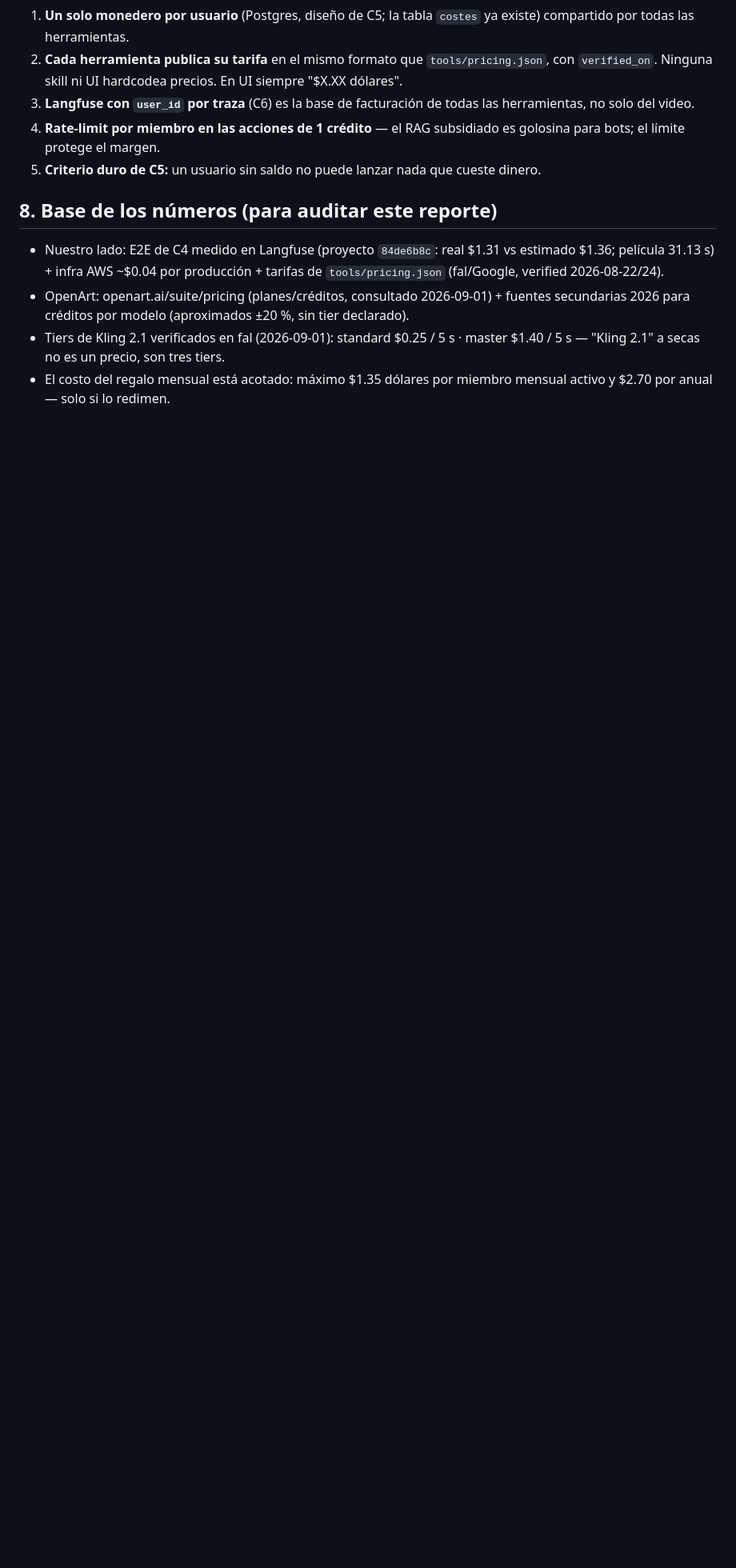
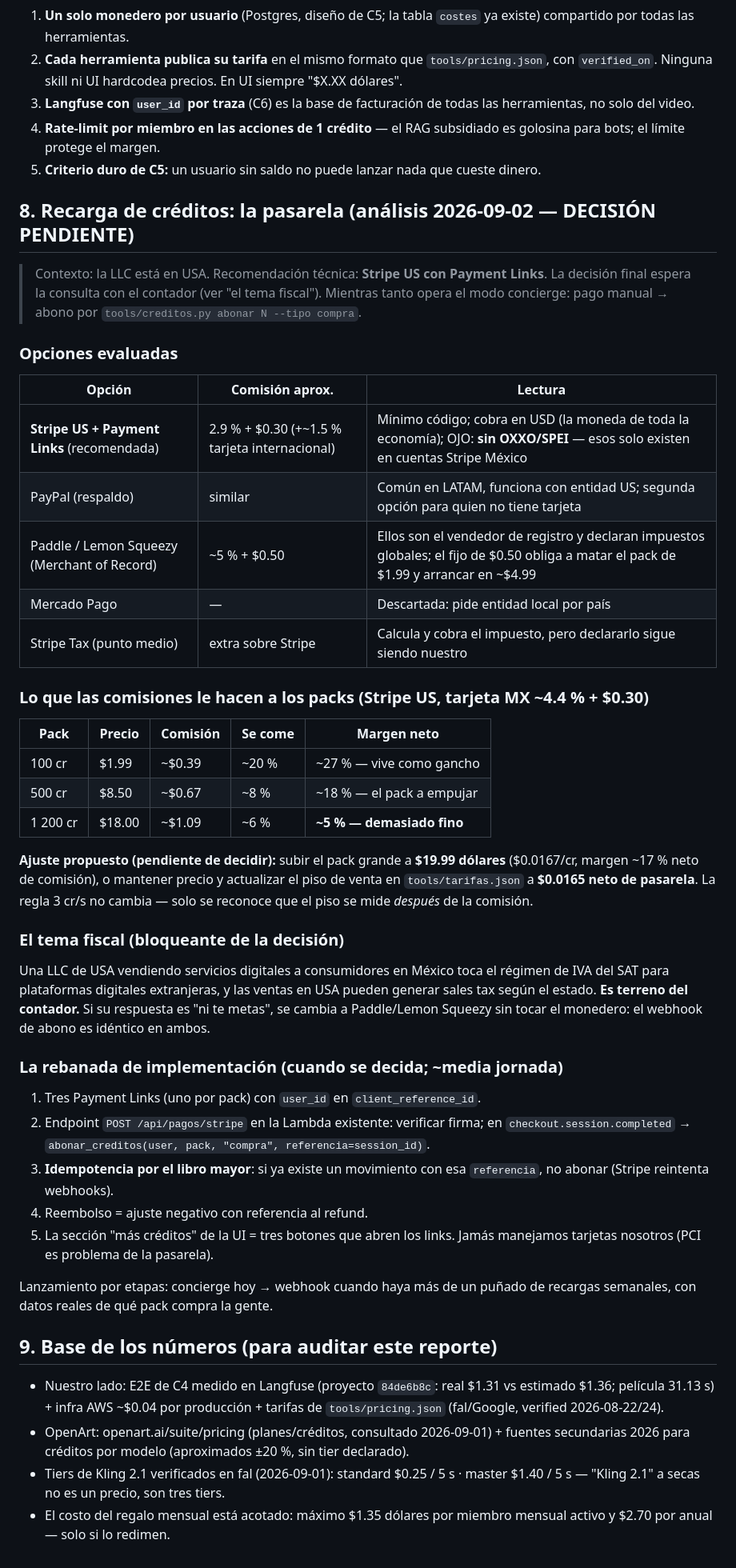
Before and after one commit to Ivenaccip/aws-media, a Markdown page: docs/ECONOMIA.md, the part around the change. Shown at 80% size. Drawn GitHub-style; blank space fills up the shorter version.

Commit message:
docs: análisis de pasarela de recarga (Stripe US recomendada, decisión pendiente del contador)
Co-Authored-By: Claude Fable 5 <noreply@anthropic.com>

```diff
--- a/docs/ECONOMIA.md
+++ b/docs/ECONOMIA.md
@@ -146,7 +146,61 @@ de Meta, cobrarlo a 1 crédito sería perder dinero en cada envío).
 5. **Criterio duro de C5:** un usuario sin saldo no puede lanzar nada que
    cueste dinero.
 
-## 8. Base de los números (para auditar este reporte)
+## 8. Recarga de créditos: la pasarela (análisis 2026-09-02 — DECISIÓN PENDIENTE)
+
+> Contexto: la LLC está en USA. Recomendación técnica: **Stripe US con Payment
+> Links**. La decisión final espera la consulta con el contador (ver "el tema
+> fiscal"). Mientras tanto opera el modo concierge: pago manual → abono por
+> `tools/creditos.py abonar N --tipo compra`.
+
+### Opciones evaluadas
+
+| Opción | Comisión aprox. | Lectura |
+|---|---|---|
+| **Stripe US + Payment Links** (recomendada) | 2.9 % + $0.30 (+~1.5 % tarjeta internacional) | Mínimo código; cobra en USD (la moneda de toda la economía); OJO: **sin OXXO/SPEI** — esos solo existen en cuentas Stripe México |
+| PayPal (respaldo) | similar | Común en LATAM, funciona con entidad US; segunda opción para quien no tiene tarjeta |
+| Paddle / Lemon Squeezy (Merchant of Record) | ~5 % + $0.50 | Ellos son el vendedor de registro y declaran impuestos globales; el fijo de $0.50 obliga a matar el pack de $1.99 y arrancar en ~$4.99 |
+| Mercado Pago | — | Descartada: pide entidad local por país |
+| Stripe Tax (punto medio) | extra sobre Stripe | Calcula y cobra el impuesto, pero declararlo sigue siendo nuestro |
+
+### Lo que las comisiones le hacen a los packs (Stripe US, tarjeta MX ~4.4 % + $0.30)
+
+| Pack | Precio | Comisión | Se come | Margen neto |
+|---|---|---|---|---|
+| 100 cr | $1.99 | ~$0.39 | ~20 % | ~27 % — vive como gancho |
+| 500 cr | $8.50 | ~$0.67 | ~8 % | ~18 % — el pack a empujar |
+| 1 200 cr | $18.00 | ~$1.09 | ~6 % | **~5 % — demasiado fino** |
+
+**Ajuste propuesto (pendiente de decidir):** subir el pack grande a **$19.99
+dólares** ($0.0167/cr, margen ~17 % neto de comisión), o mantener precio y
+actualizar el piso de venta en `tools/tarifas.json` a **$0.0165 neto de
+pasarela**. La regla 3 cr/s no cambia — solo se reconoce que el piso se mide
+*después* de la comisión.
+
+### El tema fiscal (bloqueante de la decisión)
+
+Una LLC de USA vendiendo servicios digitales a consumidores en México toca el
+régimen de IVA del SAT para plataformas digitales extranjeras, y las ventas en
+USA pueden generar sales tax según el estado. **Es terreno del contador.** Si
+su respuesta es "ni te metas", se cambia a Paddle/Lemon Squeezy sin tocar el
+monedero: el webhook de abono es idéntico en ambos.
+
+### La rebanada de implementación (cuando se decida; ~media jornada)
+
+1. Tres Payment Links (uno por pack) con `user_id` en `client_reference_id`.
+2. Endpoint `POST /api/pagos/stripe` en la Lambda existente: verificar firma;
+   en `checkout.session.completed` → `abonar_creditos(user, pack, "compra",
+   referencia=session_id)`.
+3. **Idempotencia por el libro mayor**: si ya existe un movimiento con esa
+   `referencia`, no abonar (Stripe reintenta webhooks).
+4. Reembolso = ajuste negativo con referencia al refund.
+5. La sección "más créditos" de la UI = tres botones que abren los links.
+   Jamás manejamos tarjetas nosotros (PCI es problema de la pasarela).
+
+Lanzamiento por etapas: concierge hoy → webhook cuando haya más de un puñado
+de recargas semanales, con datos reales de qué pack compra la gente.
+
+## 9. Base de los números (para auditar este reporte)
 
 - Nuestro lado: E2E de C4 medido en Langfuse (proyecto `84de6b8c`: real $1.31
   vs estimado $1.36; película 31.13 s) + infra AWS ~$0.04 por producción +
```
